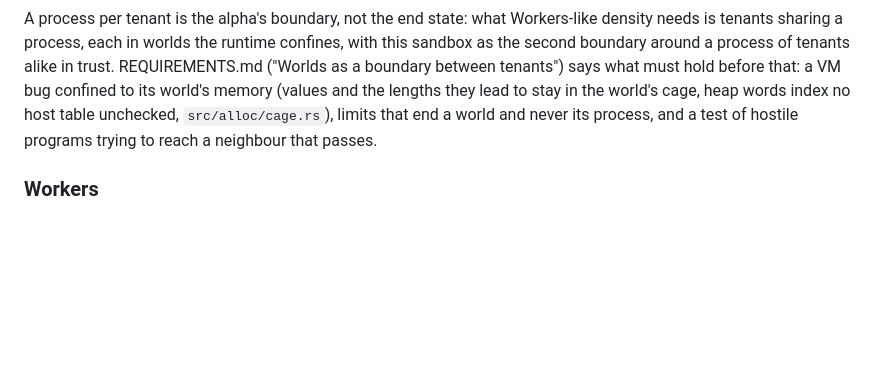
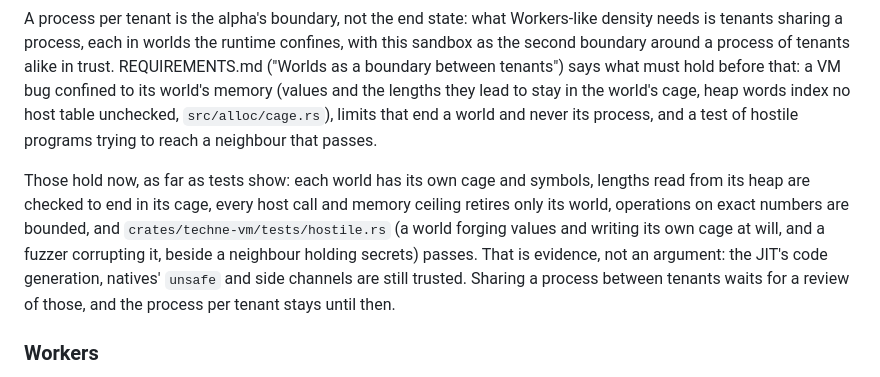
Before and after one commit to ArthurHeymans/techne, a Markdown page: doc/serverless.md, the part around the change. Rendered like a GitHub page; blank space fills up the shorter version.

Commit message:
doc: say what of worlds as a boundary between tenants holds

```diff
--- a/doc/serverless.md
+++ b/doc/serverless.md
@@ -456,6 +456,17 @@ stay in the world's cage, heap words index no host table unchecked,
 `src/alloc/cage.rs`), limits that end a world and never its process,
 and a test of hostile programs trying to reach a neighbour that passes.
 
+Those hold now, as far as tests show: each world has its own cage and
+symbols, lengths read from its heap are checked to end in its cage,
+every host call and memory ceiling retires only its world, operations
+on exact numbers are bounded, and `crates/techne-vm/tests/hostile.rs`
+(a world forging values and writing its own cage at will, and a fuzzer
+corrupting it, beside a neighbour holding secrets) passes. That is
+evidence, not an argument: the JIT's code generation, natives' `unsafe`
+and side channels are still trusted. Sharing a process between tenants
+waits for a review of those, and the process per tenant stays until
+then.
+
 ### Workers
 
 - **A worker process per tenant and runtime version**, never shared with
```
